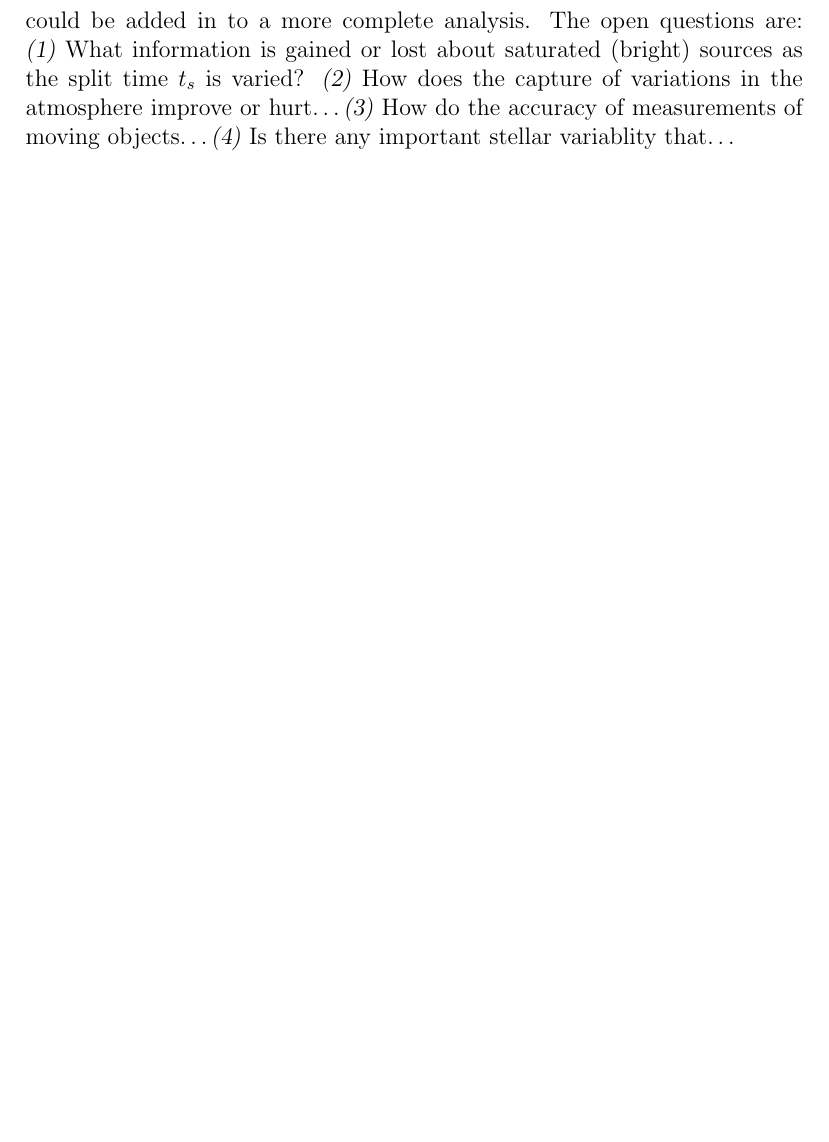
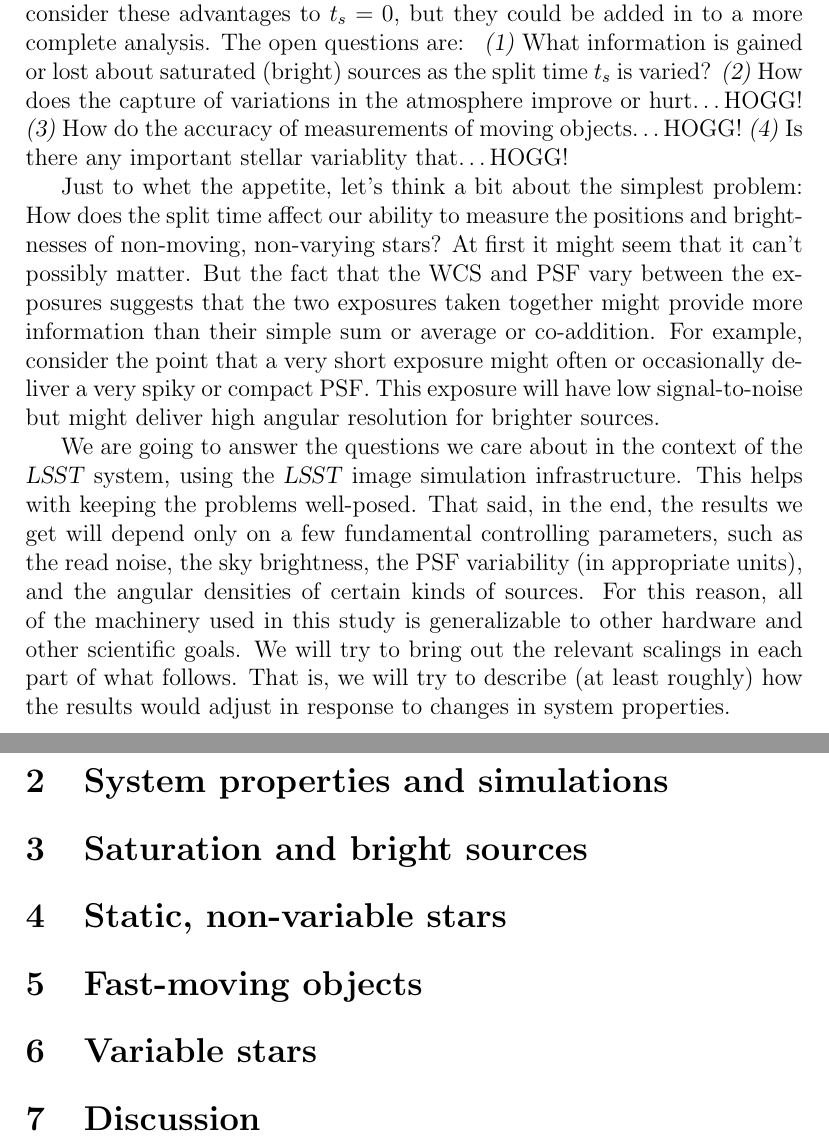
Before and after one commit to davidwhogg/HellesST, a LaTeX document (documents/cr_split.tex): part of page 2 of 2 before the commit and two parts of pages 2 and 3 of 3 after it, the two joined at a grey line, cut so that both start at the same text, the shorter picture padded with empty space. Compiled offline with pdfLaTeX.

Commit message:
more specific and more general

```diff
--- a/documents/cr_split.tex
+++ b/documents/cr_split.tex
@@ -69,9 +71,46 @@ The open questions are:
 \begin{hogglist}
   \hoggitem~What information is gained or lost about saturated (bright) sources
   as the split time $t_s$ is varied?
-  \hoggitem~How does the capture of variations in the atmosphere improve or hurt\ldots
-  \hoggitem~How do the accuracy of measurements of moving objects\ldots
-  \hoggitem~Is there any important stellar variablity that\ldots
+  \hoggitem~How does the capture of variations in the atmosphere improve or hurt\ldots HOGG!
+  \hoggitem~How do the accuracy of measurements of moving objects\ldots HOGG!
+  \hoggitem~Is there any important stellar variablity that\ldots HOGG!
 \end{hogglist}
 
+Just to whet the appetite, let's think a bit about the simplest problem:
+How does the split time affect our ability to measure the positions
+and brightnesses of non-moving, non-varying stars?
+At first it might seem that it can't possibly matter.
+But the fact that the WCS and PSF vary between the exposures suggests
+that the two exposures taken together might provide more information
+than their simple sum or average or co-addition.
+For example, consider the point that a very short exposure might often
+or occasionally deliver a very spiky or compact PSF.
+This exposure will have low signal-to-noise but might deliver high
+angular resolution for brighter sources.
+
+We are going to answer the questions we care about in the context of
+the \LSST\ system, using the \LSST\ image simulation infrastructure.
+This helps with keeping the problems well-posed.
+That said, in the end, the results we get will depend only on a few fundamental
+controlling parameters, such as the read noise, the sky brightness, the PSF
+variability (in appropriate units), and the angular densities of certain kinds
+of sources.
+For this reason, all of the machinery used in this study is generalizable to
+other hardware and other scientific goals.
+We will try to bring out the relevant scalings in each part of what follows.
+That is, we will try to describe (at least roughly) how the results would adjust
+in response to changes in system properties.
+
+\section{System properties and simulations}
+
+\section{Saturation and bright sources}
+
+\section{Static, non-variable stars}
+
+\section{Fast-moving objects}
+
+\section{Variable stars}
+
+\section{Discussion}
+
 \end{document}
```
Also changed, not shown: documents/cr_split.tex (4 more changed lines).
